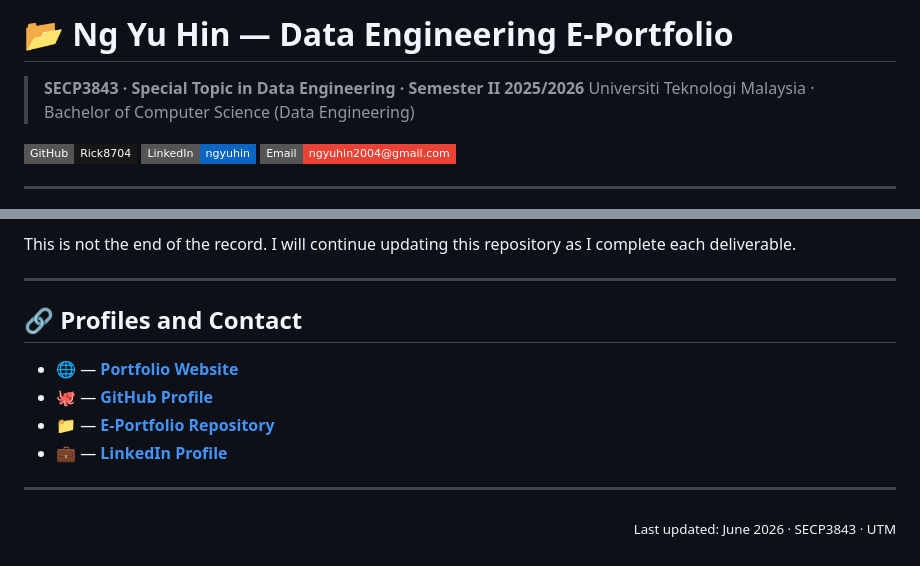
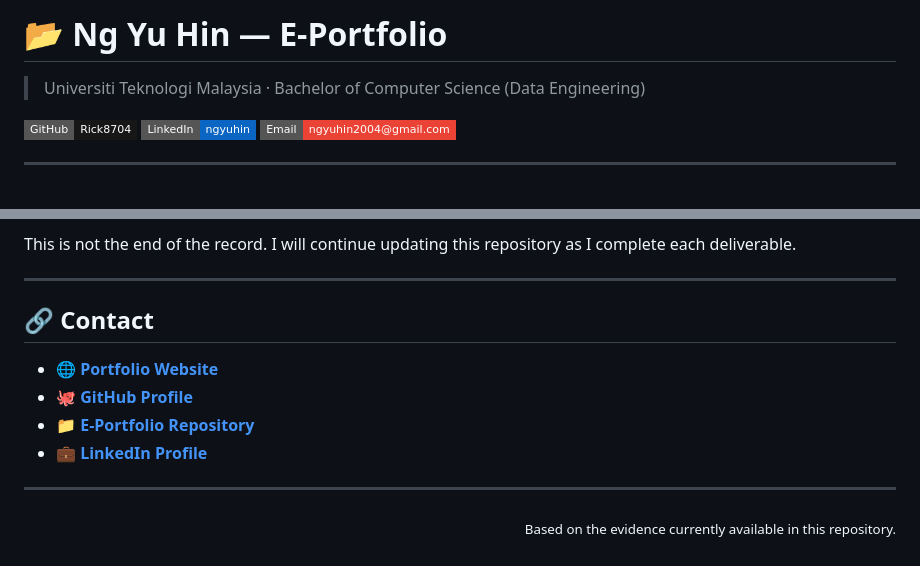
Before and after one commit to Rick8704/E-Portfolio, a Markdown page: README.md, 2 parts joined by grey strips. Drawn GitHub-style; badges without logos.

Commit message:
Update README for E-Portfolio and contact section

```diff
--- a/README.md
+++ b/README.md
@@ -1,6 +1,6 @@
-# 📂 Ng Yu Hin — Data Engineering E-Portfolio
+# 📂 Ng Yu Hin — E-Portfolio
 
-> **SECP3843 · Special Topic in Data Engineering · Semester II 2025/2026**
+
 > Universiti Teknologi Malaysia · Bachelor of Computer Science (Data Engineering)
 
 [![GitHub](https://img.shields.io/badge/GitHub-Rick8704-181717?style=flat-square&logo=github)](https://github.com/Rick8704)
@@ -92,13 +92,13 @@ This is not the end of the record. I will continue updating this repository as I
 
 ---
 
-## 🔗 Profiles and Contact
+## 🔗 Contact
 
-- 🌐  — [**Portfolio Website**](https://rick8704.github.io/E-Portfolio)
-- 🐙  — [**GitHub Profile**](https://github.com/Rick8704)
-- 📁  — [**E-Portfolio Repository**](https://rick8704.github.io/E-Portfolio)
-- 💼  — [**LinkedIn Profile**](https://www.linkedin.com/in/ngyuhin/)
+- 🌐  [**Portfolio Website**](https://rick8704.github.io/E-Portfolio)
+- 🐙  [**GitHub Profile**](https://github.com/Rick8704)
+- 📁  [**E-Portfolio Repository**](https://rick8704.github.io/E-Portfolio)
+- 💼  [**LinkedIn Profile**](https://www.linkedin.com/in/ngyuhin/)
 
 ---
 
-<p align="right"><sub>Last updated: June 2026 · SECP3843 · UTM</sub></p>
+<p align="right"><sub>Based on the evidence currently available in this repository.</sub></p>
```
